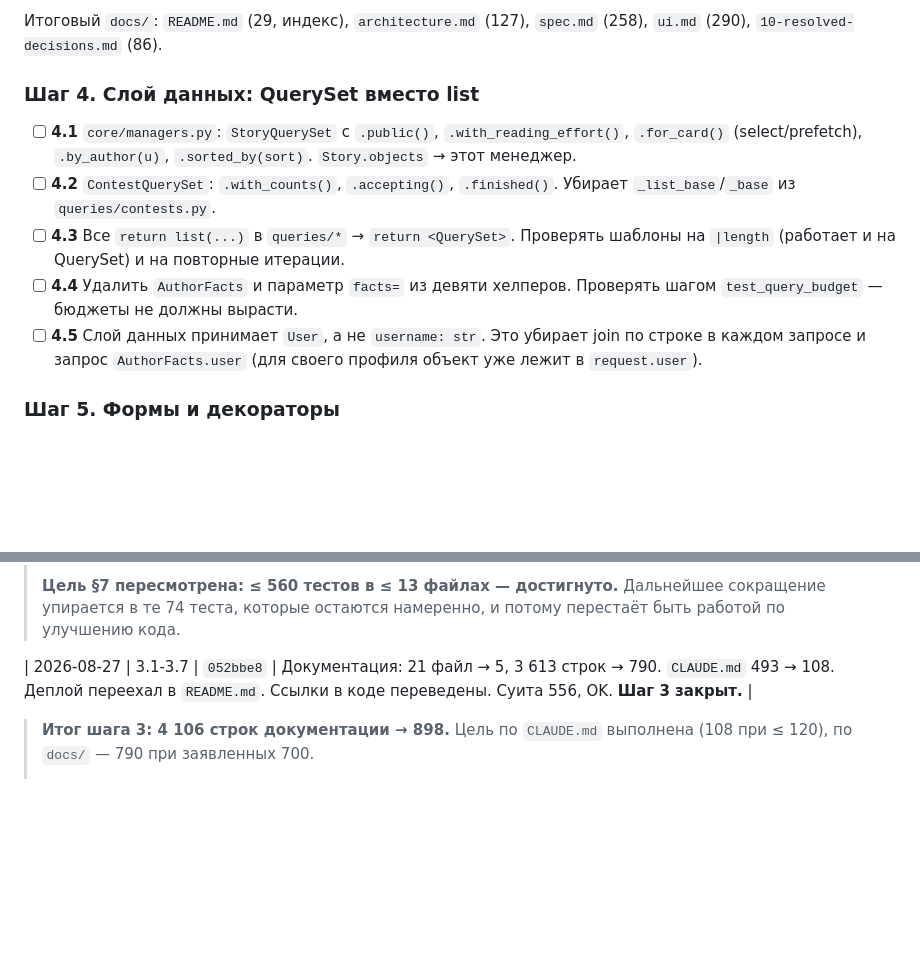
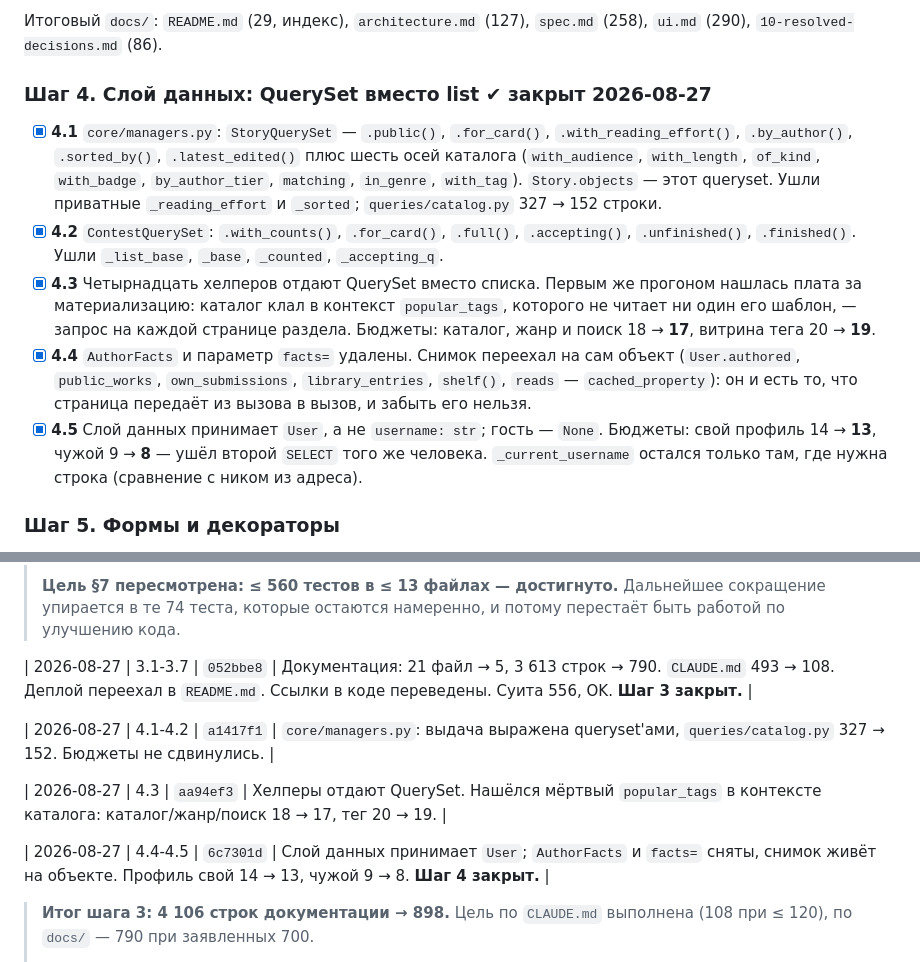
Before and after one commit to dauletra/balaproza, a Markdown page: PLAN-OPTIMIZATION.md, 2 parts joined by grey strips. Drawn GitHub-style; blank space fills up the shorter version.

Commit message:
Отметить шаг 4 в плане
Co-Authored-By: Claude Opus 5 <noreply@anthropic.com>

```diff
--- a/PLAN-OPTIMIZATION.md
+++ b/PLAN-OPTIMIZATION.md
@@ -517,20 +517,30 @@ test_seed.py         test_lint.py
 Итоговый `docs/`: `README.md` (29, индекс), `architecture.md` (127),
 `spec.md` (258), `ui.md` (290), `10-resolved-decisions.md` (86).
 
-### Шаг 4. Слой данных: QuerySet вместо list
-- [ ] **4.1** `core/managers.py`: `StoryQuerySet` с
-      `.public()`, `.with_reading_effort()`, `.for_card()` (select/prefetch),
-      `.by_author(u)`, `.sorted_by(sort)`. `Story.objects` → этот менеджер.
-- [ ] **4.2** `ContestQuerySet`: `.with_counts()`, `.accepting()`,
-      `.finished()`. Убирает `_list_base`/`_base` из `queries/contests.py`.
-- [ ] **4.3** Все `return list(...)` в `queries/*` → `return <QuerySet>`.
-      Проверять шаблоны на `|length` (работает и на QuerySet) и на повторные
-      итерации.
-- [ ] **4.4** Удалить `AuthorFacts` и параметр `facts=` из девяти хелперов.
-      Проверять шагом `test_query_budget` — бюджеты не должны вырасти.
-- [ ] **4.5** Слой данных принимает `User`, а не `username: str`. Это убирает
-      join по строке в каждом запросе и запрос `AuthorFacts.user` (для своего
-      профиля объект уже лежит в `request.user`).
+### Шаг 4. Слой данных: QuerySet вместо list ✔ закрыт 2026-08-27
+- [x] **4.1** `core/managers.py`: `StoryQuerySet` — `.public()`, `.for_card()`,
+      `.with_reading_effort()`, `.by_author()`, `.sorted_by()`,
+      `.latest_edited()` плюс шесть осей каталога (`with_audience`,
+      `with_length`, `of_kind`, `with_badge`, `by_author_tier`, `matching`,
+      `in_genre`, `with_tag`). `Story.objects` — этот queryset.
+      Ушли приватные `_reading_effort` и `_sorted`; `queries/catalog.py`
+      327 → 152 строки.
+- [x] **4.2** `ContestQuerySet`: `.with_counts()`, `.for_card()`, `.full()`,
+      `.accepting()`, `.unfinished()`, `.finished()`. Ушли `_list_base`,
+      `_base`, `_counted`, `_accepting_q`.
+- [x] **4.3** Четырнадцать хелперов отдают QuerySet вместо списка.
+      Первым же прогоном нашлась плата за материализацию: каталог клал в
+      контекст `popular_tags`, которого не читает ни один его шаблон, —
+      запрос на каждой странице раздела. Бюджеты: каталог, жанр и поиск
+      18 → **17**, витрина тега 20 → **19**.
+- [x] **4.4** `AuthorFacts` и параметр `facts=` удалены. Снимок переехал на
+      сам объект (`User.authored`, `public_works`, `own_submissions`,
+      `library_entries`, `shelf()`, `reads` — `cached_property`): он и есть
+      то, что страница передаёт из вызова в вызов, и забыть его нельзя.
+- [x] **4.5** Слой данных принимает `User`, а не `username: str`; гость —
+      `None`. Бюджеты: свой профиль 14 → **13**, чужой 9 → **8** — ушёл
+      второй `SELECT` того же человека. `_current_username` остался только
+      там, где нужна строка (сравнение с ником из адреса).
 
 ### Шаг 5. Формы и декораторы
 - [ ] **5.1** `core/forms.py`: `StorySettingsForm` (ModelForm),
@@ -734,6 +744,12 @@ test_seed.py         test_lint.py
 
 | 2026-08-27 | 3.1-3.7 | `052bbe8` | Документация: 21 файл → 5, 3 613 строк → 790. `CLAUDE.md` 493 → 108. Деплой переехал в `README.md`. Ссылки в коде переведены. Суита 556, OK. **Шаг 3 закрыт.** |
 
+| 2026-08-27 | 4.1-4.2 | `a1417f1` | `core/managers.py`: выдача выражена queryset'ами, `queries/catalog.py` 327 → 152. Бюджеты не сдвинулись. |
+
+| 2026-08-27 | 4.3 | `aa94ef3` | Хелперы отдают QuerySet. Нашёлся мёртвый `popular_tags` в контексте каталога: каталог/жанр/поиск 18 → 17, тег 20 → 19. |
+
+| 2026-08-27 | 4.4-4.5 | `6c7301d` | Слой данных принимает `User`; `AuthorFacts` и `facts=` сняты, снимок живёт на объекте. Профиль свой 14 → 13, чужой 9 → 8. **Шаг 4 закрыт.** |
+
 > **Итог шага 3: 4 106 строк документации → 898.** Цель по `CLAUDE.md`
 > выполнена (108 при ≤ 120), по `docs/` — 790 при заявленных 700.
 >
```
